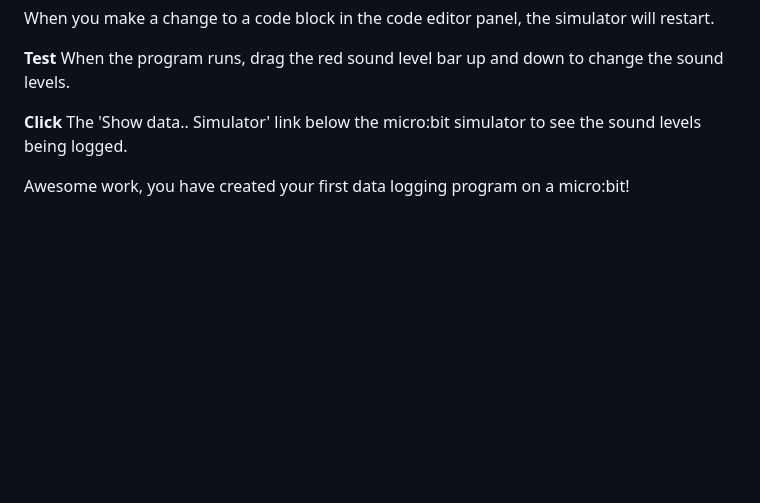
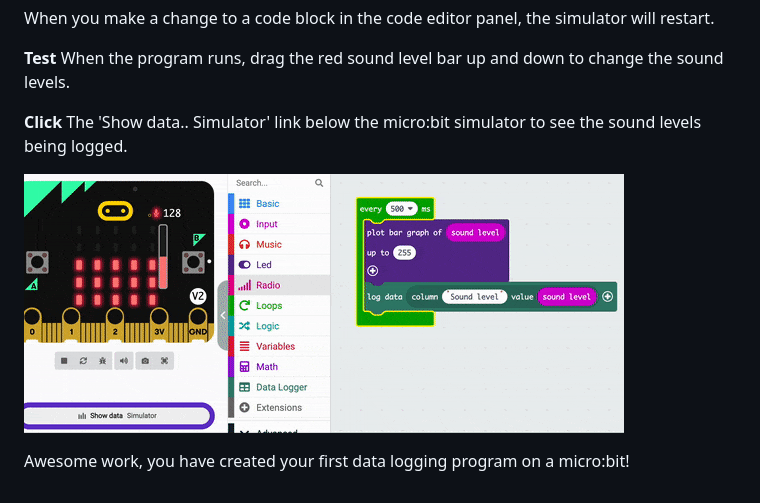
Before and after one commit to raspberrypilearning/sound-meter, a Markdown page: en/step_2.md, the part around the change. GitHub-like rendering; pictures changed too: en/images/mic-test.gif (added); blank space fills up the shorter version.

Commit message:
updated step

```diff
--- a/en/step_2.md
+++ b/en/step_2.md
@@ -136,4 +136,6 @@ When you make a change to a code block in the code editor panel, the simulator w
 
 **Click** The 'Show data.. Simulator' link below the micro:bit simulator to see the sound levels being logged.
 
+![Animation showing the mic bar on the microbit simulator being dragged up and down to increase and reduce the sound. The 'Show data' button is clicked to show the data from the monitor being logged.](images/mic-test.gif)
+
 Awesome work, you have created your first data logging program on a micro:bit!
```
